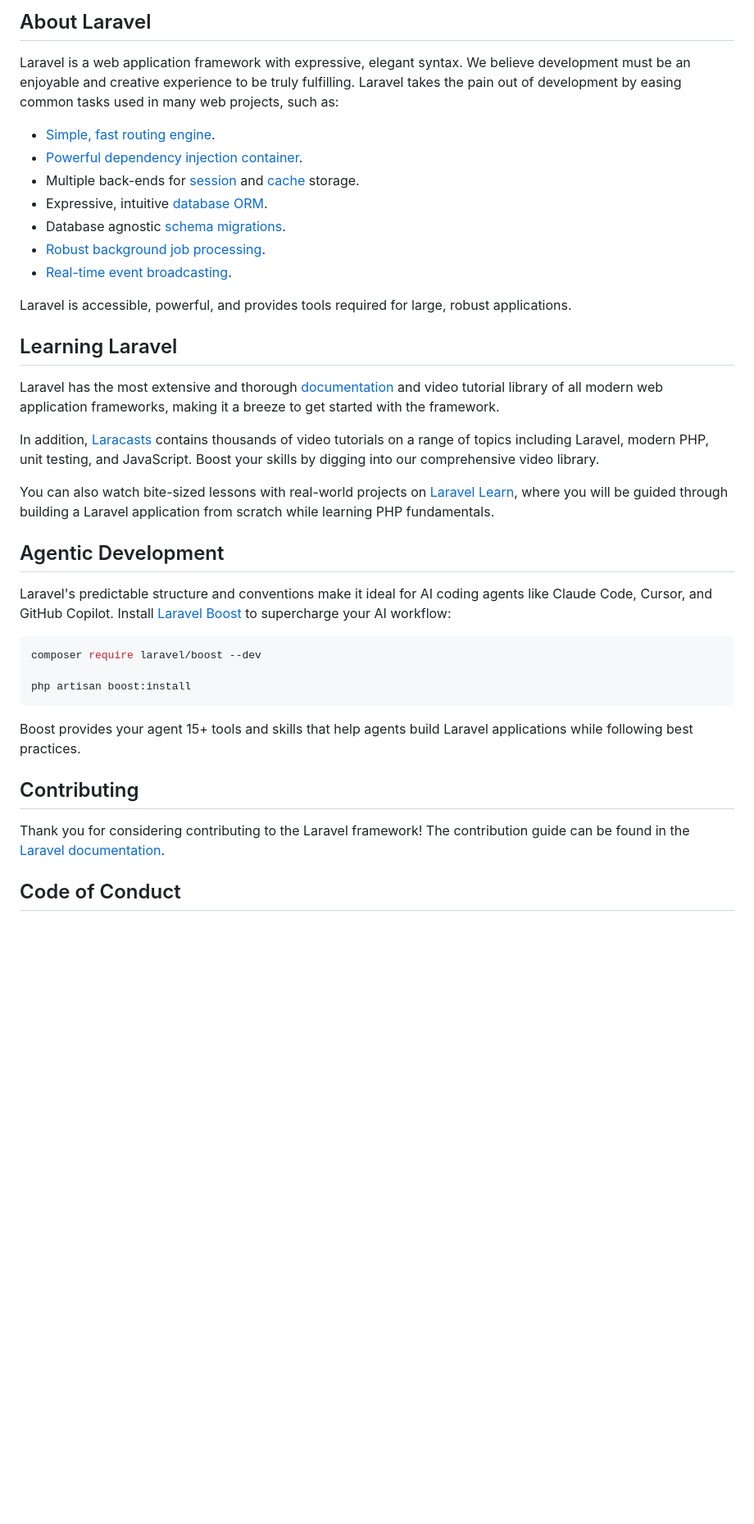
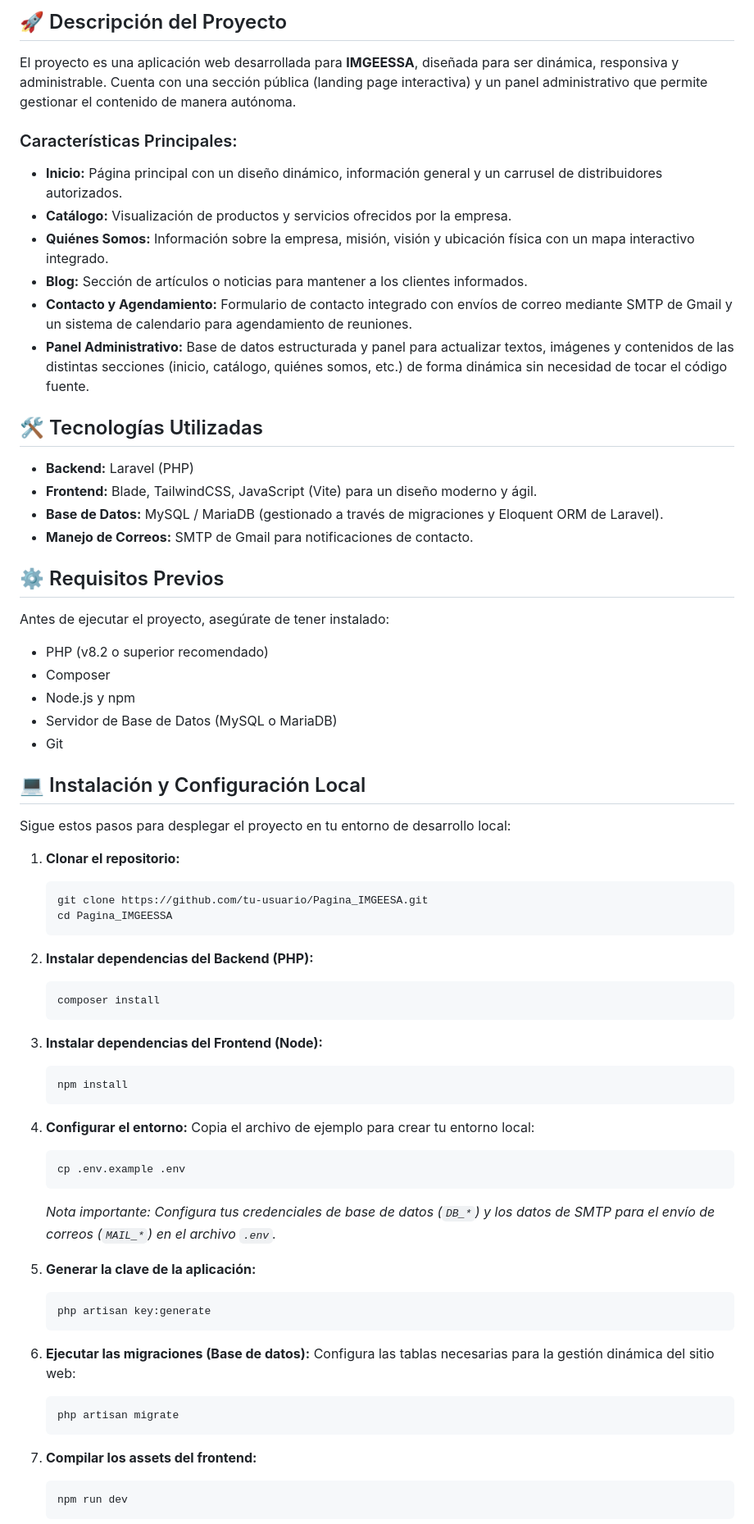
Before and after one commit to anonyJ19/Pagina_IMGEESSA, a Markdown page: README.md, the part around one of its changes. Shown at 82% size. GitHub-like rendering; blank space fills up the shorter version.

Commit message:
docs: replace default Laravel README with IMGEESSA project documentation

````diff
--- a/README.md
+++ b/README.md
@@ -9,41 +4,72 @@
 
-## About Laravel
+## 🚀 Descripción del Proyecto
 
-Laravel is a web application framework with expressive, elegant syntax. We believe development must be an enjoyable and creative experience to be truly fulfilling. Laravel takes the pain out of development by easing common tasks used in many web projects, such as:
+El proyecto es una aplicación web desarrollada para **IMGEESSA**, diseñada para ser dinámica, responsiva y administrable. Cuenta con una sección pública (landing page interactiva) y un panel administrativo que permite gestionar el contenido de manera autónoma.
 
-- [Simple, fast routing engine](https://laravel.com/docs/routing).
-- [Powerful dependency injection container](https://laravel.com/docs/container).
-- Multiple back-ends for [session](https://laravel.com/docs/session) and [cache](https://laravel.com/docs/cache) storage.
-- Expressive, intuitive [database ORM](https://laravel.com/docs/eloquent).
-- Database agnostic [schema migrations](https://laravel.com/docs/migrations).
-- [Robust background job processing](https://laravel.com/docs/queues).
-- [Real-time event broadcasting](https://laravel.com/docs/broadcasting).
+### Características Principales:
+- **Inicio:** Página principal con un diseño dinámico, información general y un carrusel de distribuidores autorizados.
+- **Catálogo:** Visualización de productos y servicios ofrecidos por la empresa.
+- **Quiénes Somos:** Información sobre la empresa, misión, visión y ubicación física con un mapa interactivo integrado.
+- **Blog:** Sección de artículos o noticias para mantener a los clientes informados.
+- **Contacto y Agendamiento:** Formulario de contacto integrado con envíos de correo mediante SMTP de Gmail y un sistema de calendario para agendamiento de reuniones.
+- **Panel Administrativo:** Base de datos estructurada y panel para actualizar textos, imágenes y contenidos de las distintas secciones (inicio, catálogo, quiénes somos, etc.) de forma dinámica sin necesidad de tocar el código fuente.
 
-Laravel is accessible, powerful, and provides tools required for large, robust applications.
+## 🛠️ Tecnologías Utilizadas
 
-## Learning Laravel
+- **Backend:** Laravel (PHP)
+- **Frontend:** Blade, TailwindCSS, JavaScript (Vite) para un diseño moderno y ágil.
+- **Base de Datos:** MySQL / MariaDB (gestionado a través de migraciones y Eloquent ORM de Laravel).
+- **Manejo de Correos:** SMTP de Gmail para notificaciones de contacto.
 
-Laravel has the most extensive and thorough [documentation](https://laravel.com/docs) and video tutorial library of all modern web application frameworks, making it a breeze to get started with the framework.
+## ⚙️ Requisitos Previos
 
-In addition, [Laracasts](https://laracasts.com) contains thousands of video tutorials on a range of topics including Laravel, modern PHP, unit testing, and JavaScript. Boost your skills by digging into our comprehensive video library.
+Antes de ejecutar el proyecto, asegúrate de tener instalado:
+- PHP (v8.2 o superior recomendado)
+- Composer
+- Node.js y npm
+- Servidor de Base de Datos (MySQL o MariaDB)
+- Git
 
-You can also watch bite-sized lessons with real-world projects on [Laravel Learn](https://laravel.com/learn), where you will be guided through building a Laravel application from scratch while learning PHP fundamentals.
+## 💻 Instalación y Configuración Local
 
-## Agentic Development
+Sigue estos pasos para desplegar el proyecto en tu entorno de desarrollo local:
 
-Laravel's predictable structure and conventions make it ideal for AI coding agents like Claude Code, Cursor, and GitHub Copilot. Install [Laravel Boost](https://laravel.com/docs/ai) to supercharge your AI workflow:
+1. **Clonar el repositorio:**
+   ```bash
+   git clone https://github.com/tu-usuario/Pagina_IMGEESA.git
+   cd Pagina_IMGEESSA
+   ```
 
-```bash
-composer require laravel/boost --dev
+2. **Instalar dependencias del Backend (PHP):**
+   ```bash
+   composer install
+   ```
 
-php artisan boost:install
-```
+3. **Instalar dependencias del Frontend (Node):**
+   ```bash
+   npm install
+   ```
 
-Boost provides your agent 15+ tools and skills that help agents build Laravel applications while following best practices.
+4. **Configurar el entorno:**
+   Copia el archivo de ejemplo para crear tu entorno local:
+   ```bash
+   cp .env.example .env
+   ```
+   *Nota importante: Configura tus credenciales de base de datos (`DB_*`) y los datos de SMTP para el envío de correos (`MAIL_*`) en el archivo `.env`.*
 
-## Contributing
+5. **Generar la clave de la aplicación:**
+   ```bash
+   php artisan key:generate
+   ```
 
-Thank you for considering contributing to the Laravel framework! The contribution guide can be found in the [Laravel documentation](https://laravel.com/docs/contributions).
+6. **Ejecutar las migraciones (Base de datos):**
+   Configura las tablas necesarias para la gestión dinámica del sitio web:
+   ```bash
+   php artisan migrate
+   ```
 
-## Code of Conduct
+7. **Compilar los assets del frontend:**
+   ```bash
+   npm run dev
+   ```
 
````
Also changed, not shown: other parts of README.md (+34 -12 lines).
